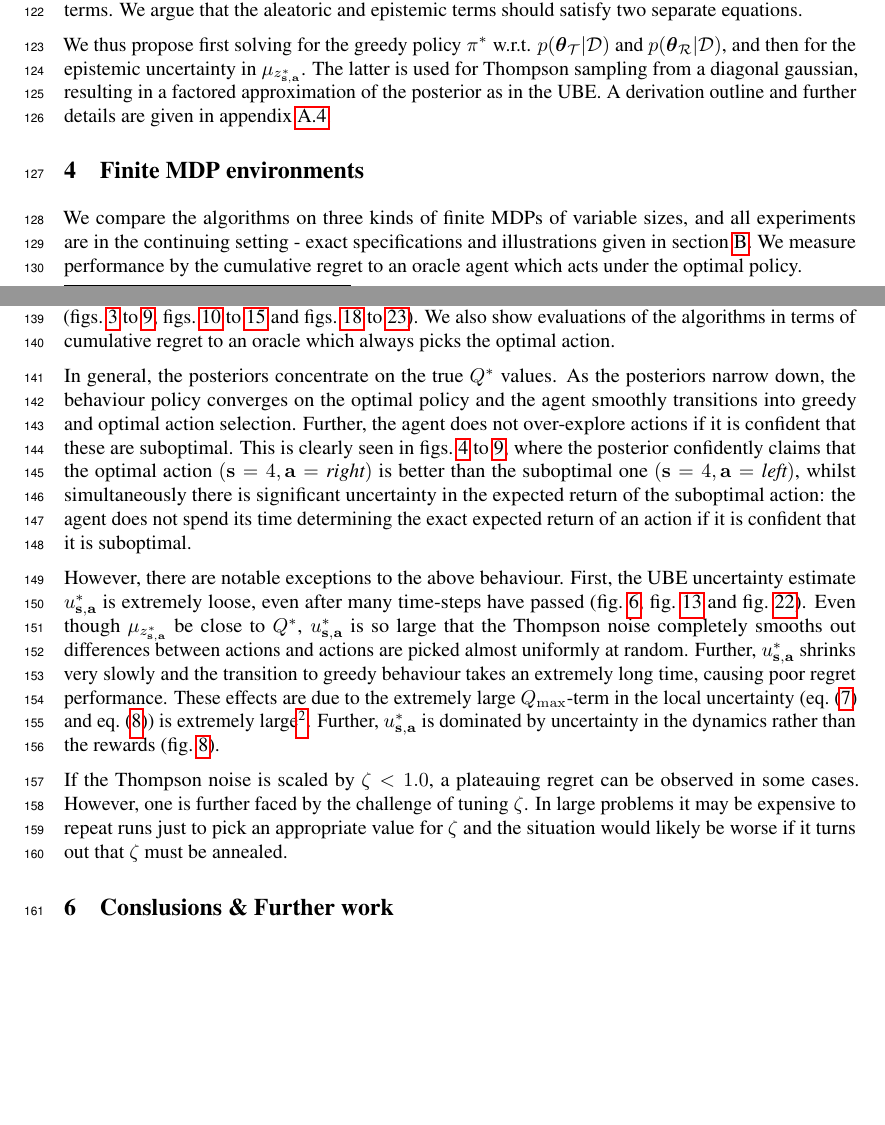
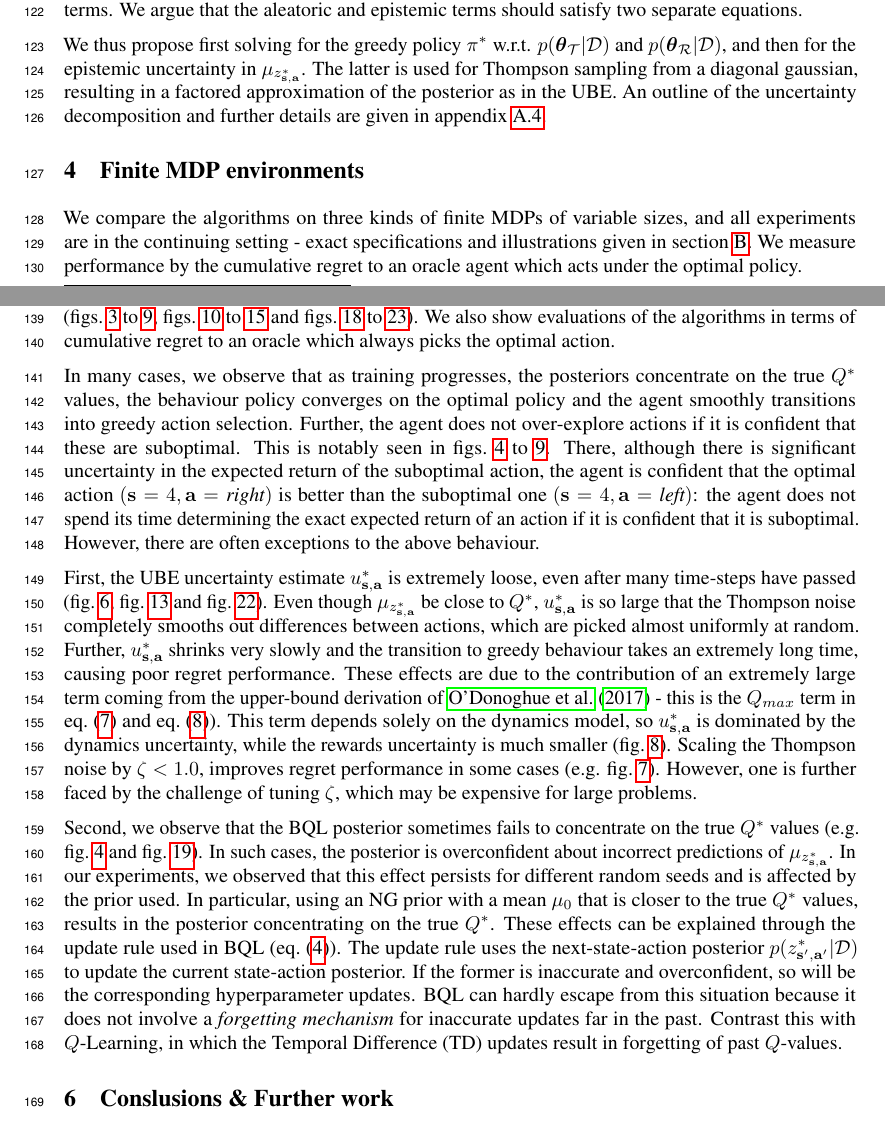
Before and after one commit to stratisMarkou/sample-efficient-bayesian-rl, a LaTeX paper (writeup/bayesian-methods-for-rl.tex): two parts of pages 4 and 5 of 23, joined at a grey line, cut so that both start at the same text. Compiled offline with pdfLaTeX.

Commit message:
wrote about BQL in results

```diff
--- a/writeup/bayesian-methods-for-rl.tex
+++ b/writeup/bayesian-methods-for-rl.tex
@@ -160,7 +160,7 @@ has a unique solution $u_{\s, \ac, t}^\pi$ which upper bounds the epistemic unce
 
 Our moment matching (MM) approach uses the BE to estimate epistemic uncertainties, without resorting to an upper bound approximation. Instead we require equality of first and second moments across the BE. The first-order equation gives the familiar BEs. Using the laws of total variance and covariance, the second-order moments can be decomposed into purely aleatoric and purely epistemic terms. We argue that the aleatoric and epistemic terms should satisfy two separate equations.
 
-We thus propose first solving for the greedy policy $\pi^*$ w.r.t. $p(\thetamct | \data)$ and $p(\thetamcr | \data)$, and then for the epistemic uncertainty in $\mu_{z^*_{\s, \ac}}$. The latter is used for Thompson sampling from a diagonal gaussian, resulting in a factored approximation of the posterior as in the UBE. A derivation outline and further details are given in appendix \ref{app:mm}.
+We thus propose first solving for the greedy policy $\pi^*$ w.r.t. $p(\thetamct | \data)$ and $p(\thetamcr | \data)$, and then for the epistemic uncertainty in $\mu_{z^*_{\s, \ac}}$. The latter is used for Thompson sampling from a diagonal gaussian, resulting in a factored approximation of the posterior as in the UBE. An outline of the uncertainty decomposition and further details are given in appendix \ref{app:mm}.
 
 \section{Finite MDP environments}
 
@@ -172,11 +172,11 @@ Our DeepSea MDP is a variant of those in \cite{rand_val_func, deepsea}, and is a
 
 Visualisations of the posterior evolution on small MDPs illustrate a number of interesting phenomena (\crefrange{ql_deepsea_visual}{mm_deepsea_visual}, \crefrange{ql_widenarrow_visual}{mm_widenarrow_visual} and \crefrange{ql_priormdp_visual}{mm_priormdp_visual}). We also show evaluations of the algorithms in terms of cumulative regret to an oracle which always picks the optimal action.
 
-In general, the posteriors concentrate on the true $Q^*$ values. As the posteriors narrow down, the behaviour policy converges on the optimal policy and the agent smoothly transitions into greedy and optimal action selection. Further, the agent does not over-explore actions if it is confident that these are suboptimal. This is clearly seen in \crefrange{bql_deepsea_visual}{mm_deepsea_visual}, where the posterior confidently claims that the optimal action $(\s = 4, \ac = \textit{right})$ is better than the suboptimal one $(\s = 4, \ac = \textit{left})$, whilst simultaneously there is significant uncertainty in the expected return of the suboptimal action: the agent does not spend its time determining the exact expected return of an action if it is confident that it is suboptimal.
+In many cases, we observe that as training progresses, the posteriors concentrate on the true $Q^*$ values, the behaviour policy converges on the optimal policy and the agent smoothly transitions into greedy action selection. Further, the agent does not over-explore actions if it is confident that these are suboptimal. This is notably seen in \crefrange{bql_deepsea_visual}{mm_deepsea_visual}. There, although there is significant uncertainty in the expected return of the suboptimal action, the agent is confident that the optimal action $(\s = 4, \ac = \textit{right})$ is better than the suboptimal one $(\s = 4, \ac = \textit{left})$: the agent does not spend its time determining the exact expected return of an action if it is confident that it is suboptimal. However, there are often exceptions to the above behaviour.
 
-However, there are notable exceptions to the above behaviour. First, the UBE uncertainty estimate $u^*_{\s, \ac}$ is extremely loose, even after many time-steps have passed (\cref{ube_deepsea_visual1}, \cref{ube_widenarrow_visual1} and \cref{ube_priormdp_visual1}). Even though $\mu_{\zob}$ be close to $Q^*$, $u^*_{\s, \ac}$ is so large that the Thompson noise completely smooths out differences between actions and actions are picked almost uniformly at random. Further, $u^*_{\s, \ac}$ shrinks very slowly and the transition to greedy behaviour takes an extremely long time, causing poor regret performance. These effects are due to the extremely large $Q_{\max}$-term in the local uncertainty (\cref{eq:bellunc} and \cref{eq:localunc}) is extremely large\footnote{}. Further, $u^*_{\s, \ac}$ is dominated by uncertainty in the dynamics rather than the rewards (\cref{ube_unc_terms}).
+First, the UBE uncertainty estimate $u^*_{\s, \ac}$ is extremely loose, even after many time-steps have passed (\cref{ube_deepsea_visual1}, \cref{ube_widenarrow_visual1} and \cref{ube_priormdp_visual1}). Even though $\mu_{\zob}$ be close to $Q^*$, $u^*_{\s, \ac}$ is so large that the Thompson noise completely smooths out differences between actions, which are picked almost uniformly at random. Further, $u^*_{\s, \ac}$ shrinks very slowly and the transition to greedy behaviour takes an extremely long time, causing poor regret performance. These effects are due to the contribution of an extremely large term coming from the upper-bound derivation of \cite{ube} - this is the $Q_{max}$ term in \cref{eq:bellunc} and \cref{eq:localunc}). This term depends solely on the dynamics model, so $u^*_{\s, \ac}$ is dominated by the dynamics uncertainty, while the rewards uncertainty is much smaller (\cref{ube_unc_terms}). Scaling the Thompson noise by $\zeta < 1.0$, improves regret performance in some cases (e.g. \cref{ube_deepsea_visual01}). However, one is further faced by the challenge of tuning $\zeta$, which may be expensive for large problems.
 
-If the Thompson noise is scaled by $\zeta < 1.0$, a plateauing regret can be observed in some cases. However, one is further faced by the challenge of tuning $\zeta$. In large problems it may be expensive to repeat runs just to pick an appropriate value for $\zeta$ and the situation would likely be worse if it turns out that $\zeta$ must be annealed.
+Second, we observe that the BQL posterior sometimes fails to concentrate on the true $Q^*$ values (e.g. \cref{bql_deepsea_visual} and \cref{bql_priormdp_visual}). In such cases, the posterior is overconfident about incorrect predictions of $\mu_{\zob}$. In our experiments, we observed that this effect persists for different random seeds and is affected by the prior used. In particular, using an NG prior with a mean $\mu_0$ that is closer to the true $Q^*$ values, results in the posterior concentrating on the true $Q^*$. These effects can be explained through the update rule used in BQL (\cref{eq:mixture}). The update rule uses the next-state-action posterior $p(\zonb | \data)$ to update the current state-action posterior. If the former is inaccurate and overconfident, so will be the corresponding hyperparameter updates. BQL can hardly escape from this situation because it does not involve a \textit{forgetting mechanism} for inaccurate updates far in the past. Contrast this with $Q$-Learning, in which the Temporal Difference (TD) updates result in forgetting of past $Q$-values.
 
 \section{Conslusions \& Further work}
 
```
Also changed, not shown: writeup/bayesian-methods-for-rl.tex (2 more changed lines), 4 other files.
